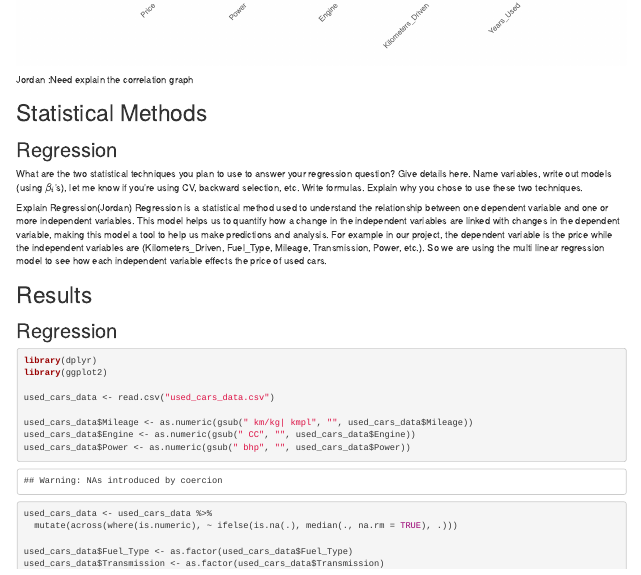
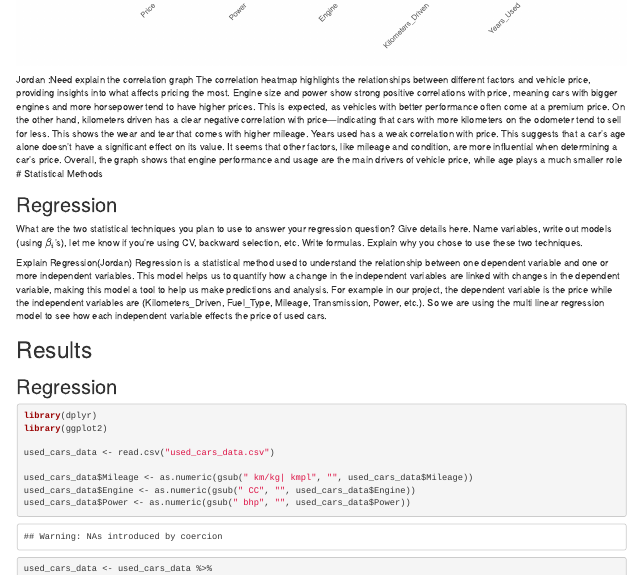
Before and after one commit to welbeck06/Data-Science-Project-1, an R Markdown document (Final.Rmd): the page in a window 1100 px wide, from 1860 px down. Rendered offline with R 4.5, knitr and Pandoc, with nearby package versions.

Commit message:
Update Final.Rmd

````diff
--- a/Final.Rmd
+++ b/Final.Rmd
@@ -105,7 +105,7 @@ ggplot(cor_melted, aes(Var1, Var2, fill = value)) +
 ```
 
 Jordan :Need explain the correlation graph
-
+The correlation heatmap highlights the relationships between different factors and vehicle price, providing insights into what affects pricing the most. Engine size and power show strong positive correlations with price, meaning cars with bigger engines and more horsepower tend to have higher prices. This is expected, as vehicles with better performance often come at a premium price. On the other hand, kilometers driven has a clear negative correlation with price—indicating that cars with more kilometers on the odometer tend to sell for less. This shows the wear and tear that comes with higher mileage. Years used has a weak correlation with price. This suggests that a car's age alone doesn’t have a significant effect on its value. It seems that other factors, like mileage and condition, are more influential when determining a car's price. Overall, the graph shows that engine performance and usage are the main drivers of vehicle price, while age plays a much smaller role
 # Statistical Methods
 
 ## Regression
````
